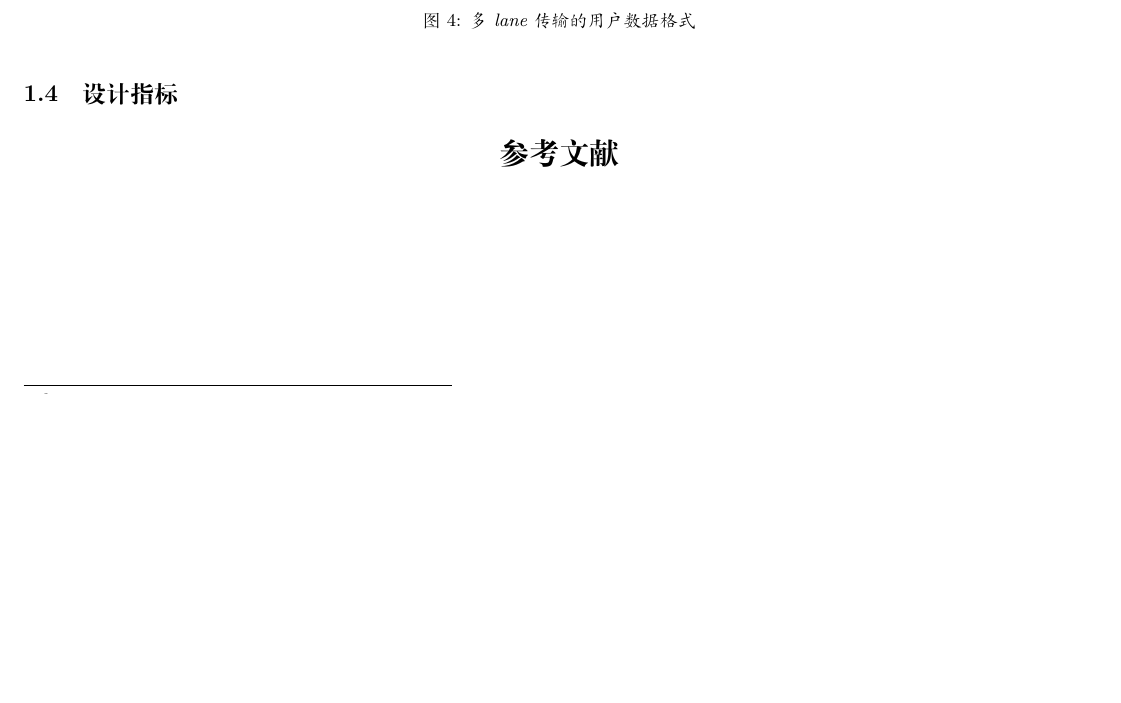
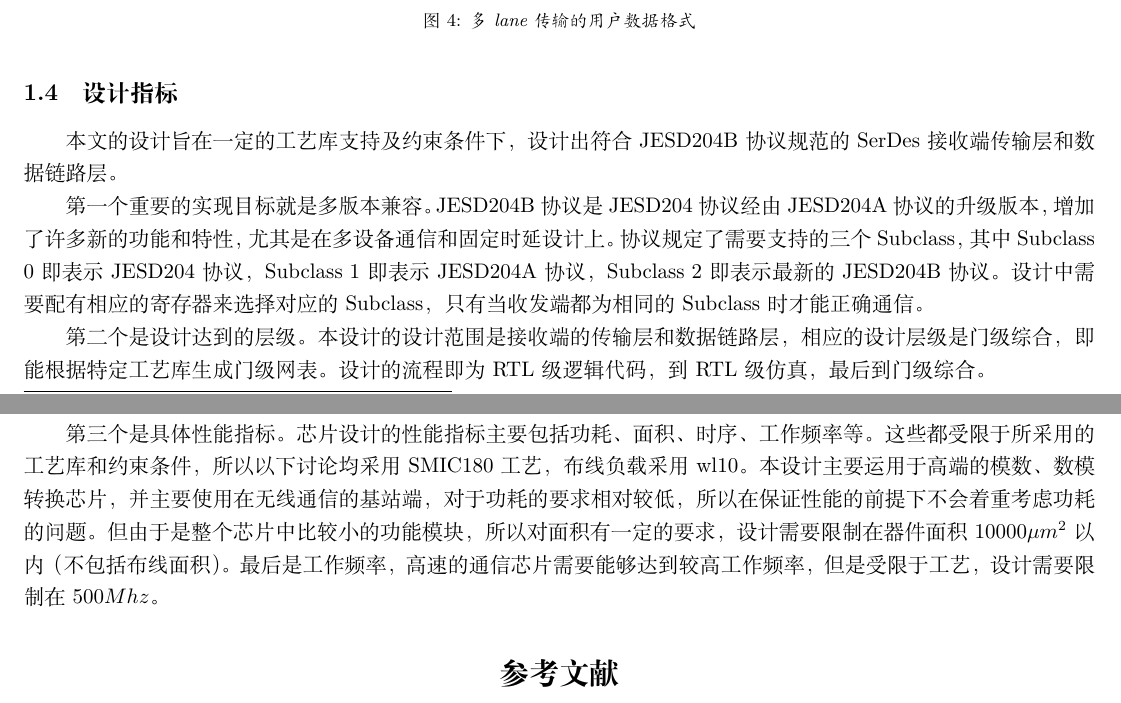
Before and after one commit to laoDeng/MasterPaper, a LaTeX document (Chapter3/chapter3.tex): part of page 3 of 3 before the commit and two parts of pages 3 and 4 of 4 after it, the two joined at a grey line, cut so that both start at the same text, the shorter picture padded with empty space. Compiled offline with XeLaTeX.

Commit message:
Finish the chapter 3 section 4.

```diff
--- a/Chapter3/chapter3.tex
+++ b/Chapter3/chapter3.tex
@@ -125,6 +125,23 @@ JESD204B协议主要支持以下几种成帧方式，这也是接收端需要负
 
 \subsection{设计指标}
 
+本文的设计旨在一定的工艺库支持及约束条件下，设计出符合JESD204B协议规范的SerDes接收端传输层和数据链路层。
+
+第一个重要的实现目标就是多版本兼容。
+JESD204B协议是JESD204协议经由JESD204A协议的升级版本，增加了许多新的功能和特性，尤其是在多设备通信和固定时延设计上。
+协议规定了需要支持的三个Subclass，其中Subclass 0即表示JESD204协议，Subclass 1即表示JESD204A协议，Subclass 2即表示最新的JESD204B协议。
+设计中需要配有相应的寄存器来选择对应的Subclass，只有当收发端都为相同的Subclass时才能正确通信。
+
+第二个是设计达到的层级。
+本设计的设计范围是接收端的传输层和数据链路层，相应的设计层级是门级综合，即能根据特定工艺库生成门级网表。
+设计的流程即为RTL级逻辑代码，到RTL级仿真，最后到门级综合。
+
+第三个是具体性能指标。
+芯片设计的性能指标主要包括功耗、面积、时序、工作频率等。
+这些都受限于所采用的工艺库和约束条件，所以以下讨论均采用SMIC180工艺，布线负载采用wl10。
+本设计主要运用于高端的模数、数模转换芯片，并主要使用在无线通信的基站端，对于功耗的要求相对较低，所以在保证性能的前提下不会着重考虑功耗的问题。
+但由于是整个芯片中比较小的功能模块，所以对面积有一定的要求，设计需要限制在器件面积10000$\mu m^2$以内（不包括布线面积）。
+最后是工作频率，高速的通信芯片需要能够达到较高工作频率，但是受限于工艺，设计需要限制在500$Mhz$。
 
 \bibliography{../../bib/serdes}
 \end{document}
```
Also changed, not shown: Chapter3/chapter3.pdf.
